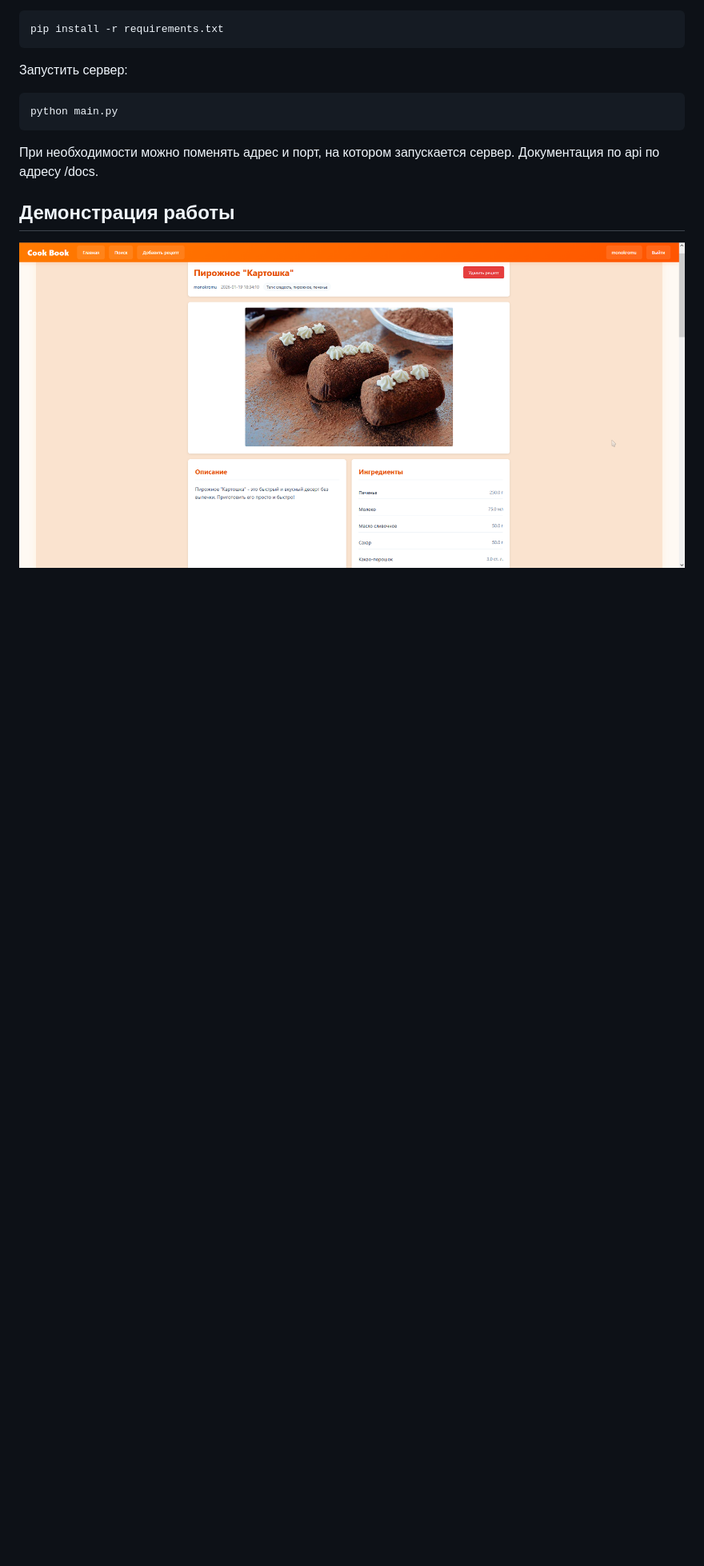
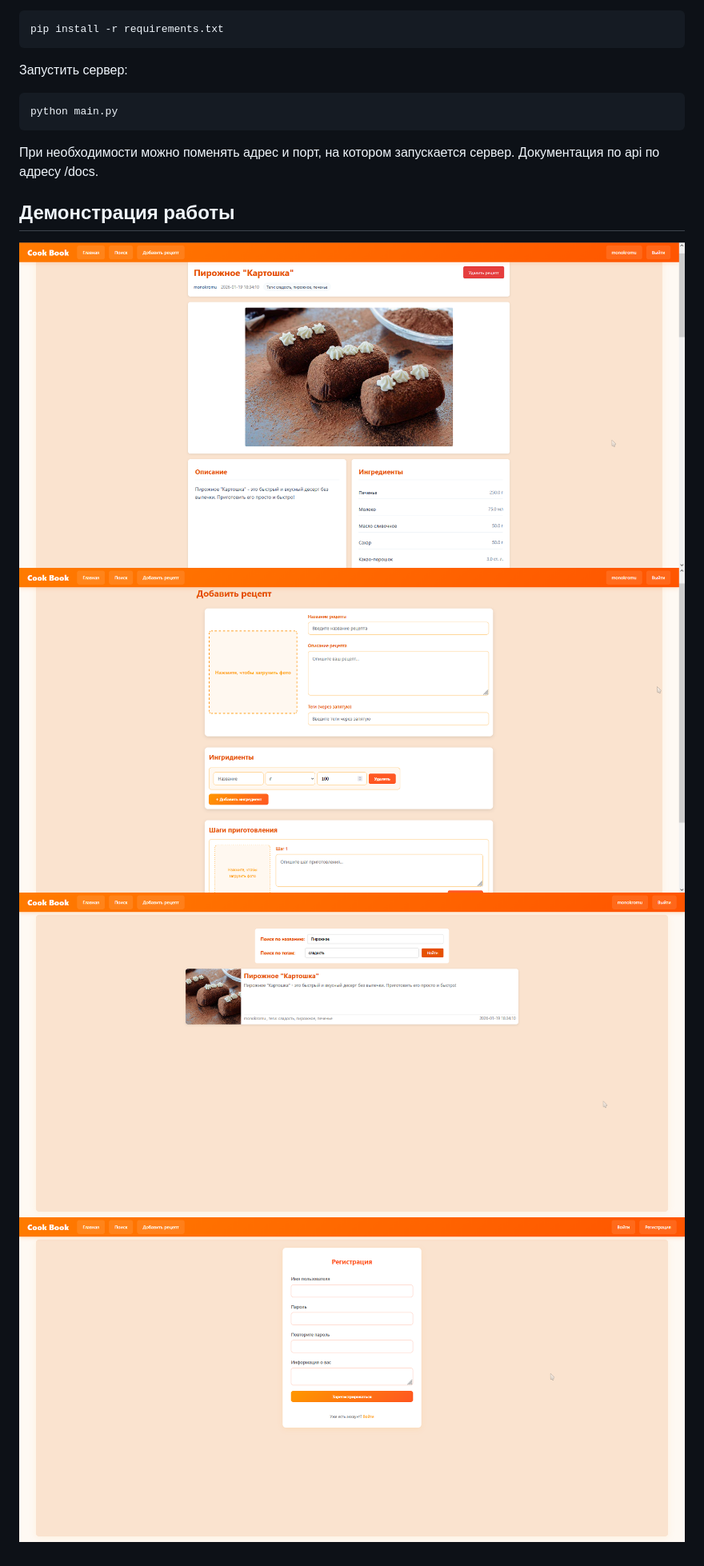
Before and after one commit to MonoKromu/CookBook, a Markdown page: readme.md, the part around the change. Shown: that part at 80% size. GitHub-like rendering; pictures changed too: demo/2.png (added), demo/3.png (added), demo/4.png (added); blank space fills up the shorter version.

Commit message:
demo

```diff
--- a/readme.md
+++ b/readme.md
@@ -31,4 +31,7 @@
 Документация по api по адресу /docs.
 
 ## Демонстрация работы
-![Страница с рецептом](https://github.com/MonoKromu/CookBook/raw/master/demo/1.png)
+![Страница с рецептом](https://raw.githubusercontent.com/monokromu/cookbook/master/demo/1.png)
+![Страница создания рецепта](https://raw.githubusercontent.com/monokromu/cookbook/master/demo/2.png)
+![Страница поиска](https://raw.githubusercontent.com/monokromu/cookbook/master/demo/3.png)
+![Регистрация пользователя](https://raw.githubusercontent.com/monokromu/cookbook/master/demo/4.png)
```
